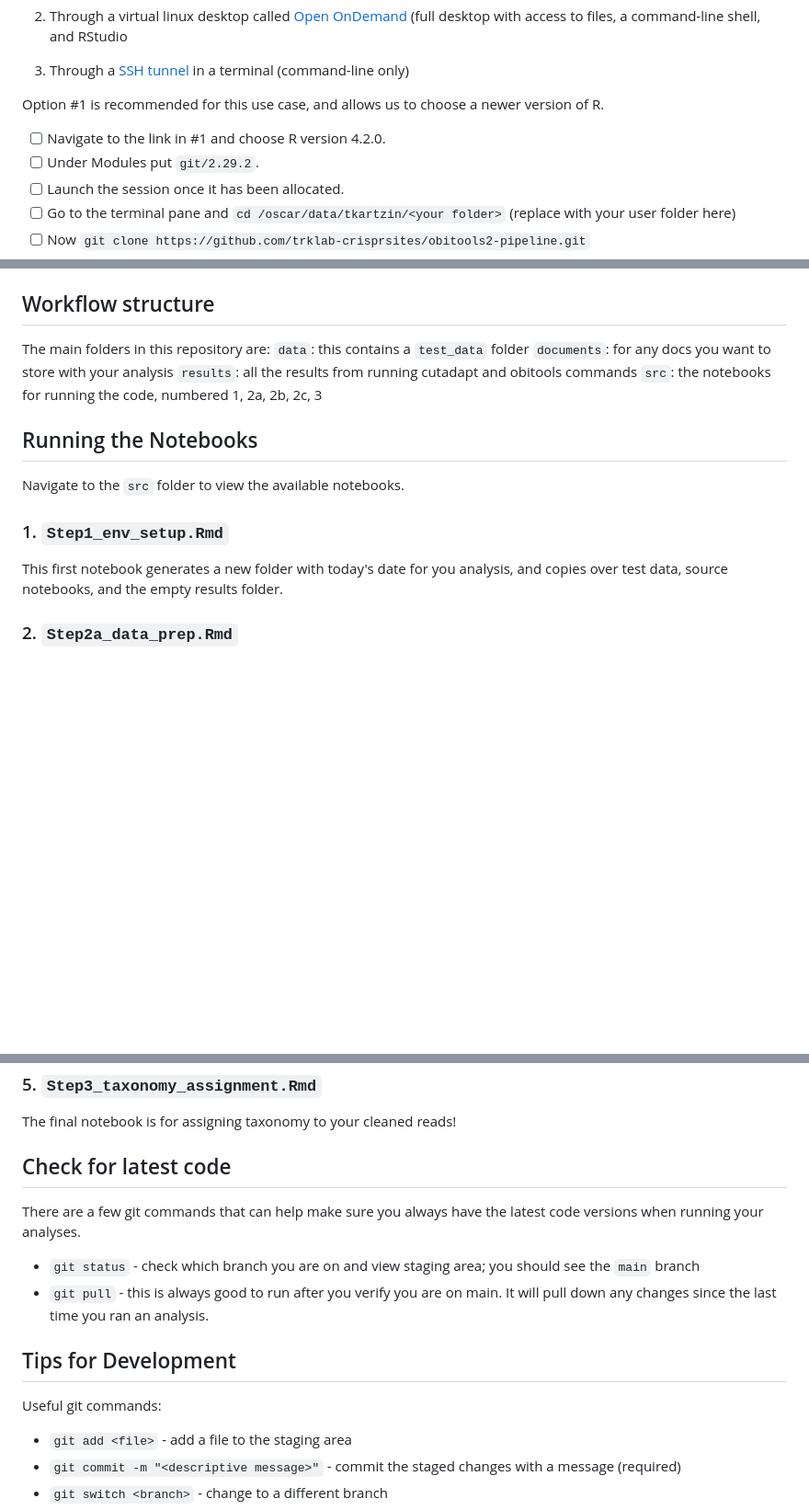
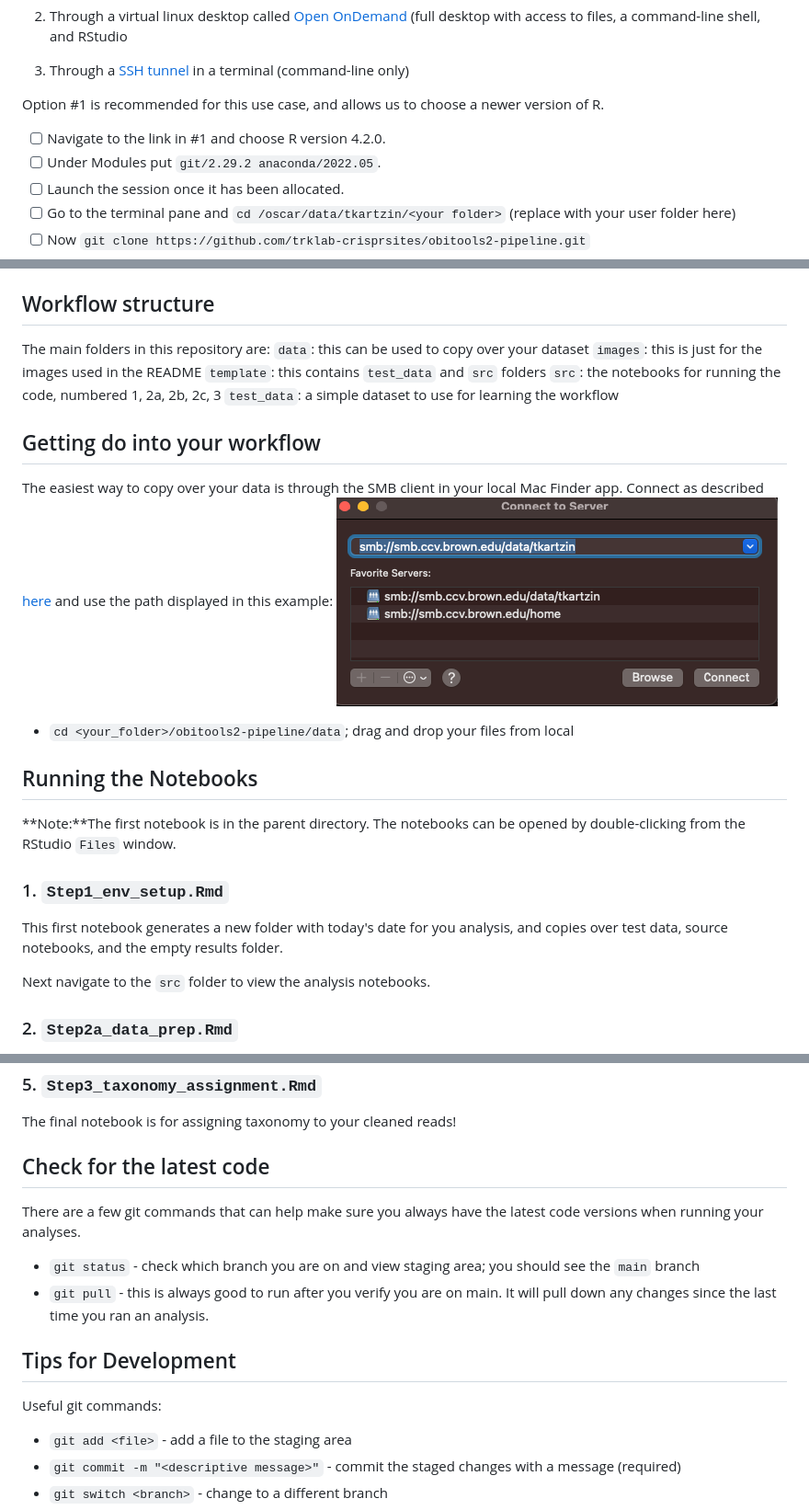
Before and after one commit to trklab-metabarcoding/obitools2-preprocessing-pipeline, a Markdown page: README.md, 3 parts joined by grey strips. Shown: that part at 92% size. Drawn GitHub-style; pictures changed too: images/smb_example.png (added); blank space fills up the shorter version.

Commit message:
fix: cleanup from workshop

```diff
--- a/README.md
+++ b/README.md
@@ -16,7 +16,7 @@ There are three ways to interact with Oscar:
 Option #1 is recommended for this use case, and allows us to choose a newer version of R.
 
 - [ ] Navigate to the link in #1 and choose R version 4.2.0.
-- [ ] Under Modules put `git/2.29.2`.
+- [ ] Under Modules put `git/2.29.2 anaconda/2022.05`.
 - [ ] Launch the session once it has been allocated.
 - [ ] Go to the terminal pane and `cd /oscar/data/tkartzin/<your folder>` (replace <your folder> with your user folder here)
 - [ ] Now `git clone https://github.com/trklab-crisprsites/obitools2-pipeline.git`
@@ -29,16 +29,27 @@ Option #1 is recommended for this use case, and allows us to choose a newer vers
 ## Workflow structure
 
 The main folders in this repository are:
-`data`: this contains a `test_data` folder
-`documents`: for any docs you want to store with your analysis
-`results`: all the results from running cutadapt and obitools commands
-`src`: the notebooks for running the code, numbered 1, 2a, 2b, 2c, 3
+`data`: this can be used to copy over your dataset
+`images`: this is just for the images used in the README
+`template`: this contains `test_data` and `src` folders
+    `src`: the notebooks for running the code, numbered 1, 2a, 2b, 2c, 3
+    `test_data`: a simple dataset to use for learning the workflow
+
+## Getting do into your workflow
+
+The easiest way to copy over your data is through the SMB client in your local Mac Finder app. Connect as described [here](https://docs.ccv.brown.edu/oscar/connecting-to-oscar/cifs) and use the path displayed in this example:
+![smb_example](images/smb_example.png)
+
+- `cd <your_folder>/obitools2-pipeline/data`; drag and drop your files from local
 
 ## Running the Notebooks
 
-Navigate to the `src` folder to view the available notebooks.
+**Note:**The first notebook is in the parent directory.
+The notebooks can be opened by double-clicking from the RStudio `Files` window.
 ### 1. `Step1_env_setup.Rmd`
 This first notebook generates a new folder with today's date for you analysis, and copies over test data, source notebooks, and the empty results folder.
+
+Next navigate to the `src` folder to view the analysis notebooks.
 ### 2. `Step2a_data_prep.Rmd`
 The second notebook is where you set all of your parameters for trimming, filtering, primers, etc. This notebook also runs `cutadapt` to trim off primers.
 ### 3. `Step2b_data_processing.Rmd`
@@ -48,7 +59,7 @@ The fourth notebook re-runs the merging steps with the bad samples removed and c
 ### 5. `Step3_taxonomy_assignment.Rmd`
 The final notebook is for assigning taxonomy to your cleaned reads!
 
-## Check for latest code
+## Check for the latest code
 
 There are a few git commands that can help make sure you always have the latest code versions when running your analyses.
 * `git status` - check which branch you are on and view staging area; you should see the `main` branch
@@ -58,7 +69,6 @@ There are a few git commands that can help make sure you always have the latest
 
 Useful git commands:
 
-
 * `git add <file>` - add a file to the staging area
 * `git commit -m "<descriptive message>"` - commit the staged changes with a message (required)
 * `git switch <branch>` - change to a different branch
```
Also changed, not shown: 2 other files.
